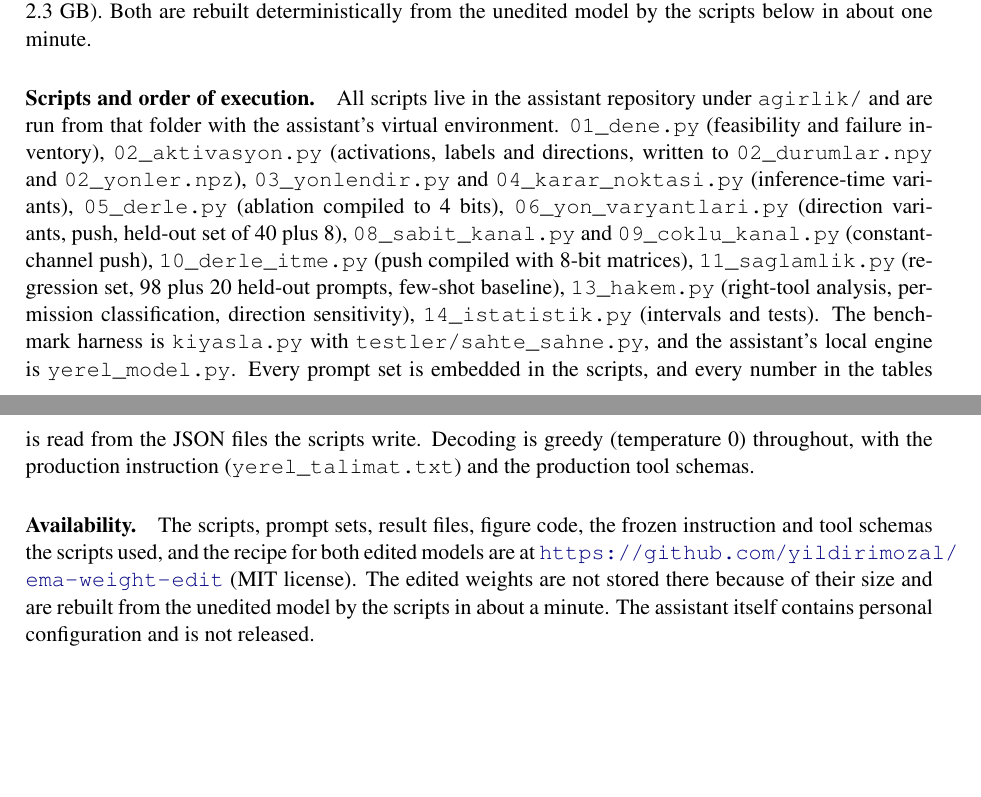
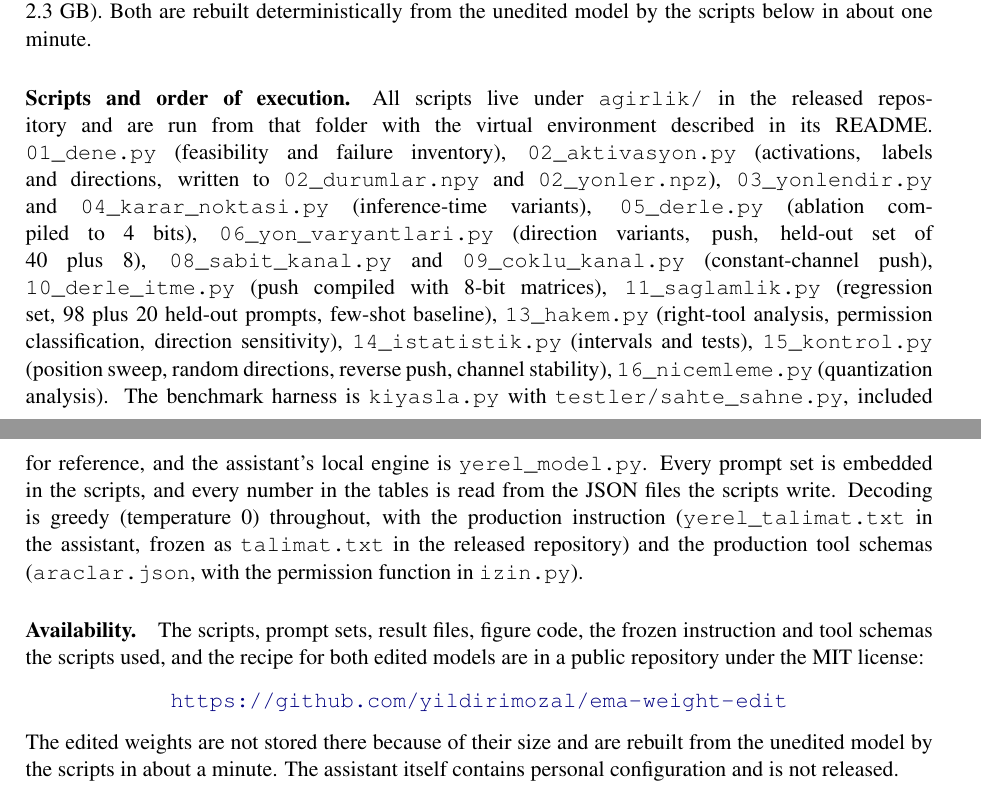
Before and after one commit to yildirimozal/ema-weight-edit, a LaTeX paper (makale/makale.tex): two parts of pages 14 and 15 of 16, joined at a grey line, cut so that both start at the same text, the shorter picture padded with empty space. Compiled offline with pdfLaTeX.

Commit message:
Paper: list 15/16 scripts and frozen files in the appendix, repository URL on its own line
Co-Authored-By: Claude Fable 5.1 <noreply@anthropic.com>

```diff
--- a/makale/makale.tex
+++ b/makale/makale.tex
@@ -270,9 +270,13 @@ A 4B model running on a laptop can serve a tool-using voice assistant, and its m
 
 \paragraph{Models.} Unedited model: \texttt{mlx-community/Qwen3.5-4B-MLX-4bit}, Hugging Face revision \texttt{32f3e8ec}, 4-bit affine quantization with group size 64, \texttt{model.safetensors} SHA-256 prefix \texttt{5fb9acd024686638}. Ollama models for the benchmark: \texttt{qwen3.5:4b} (NVFP4), \texttt{qwen3.5:9b}, \texttt{qwen2.5:7b}, \texttt{huihui\_ai/qwen3.5-abliterated:4B}. Edited models: ablation (layers 27 to 29, $a=1.5$, 4-bit, \texttt{model.safetensors} SHA-256 prefix \texttt{841b9d6348acf8b6}, 2.2 GB) and push (10 channels per layer, $b=0.5\,\mathrm{gap}$, edited matrices at 8 bits, SHA-256 prefix \texttt{9b4a15995c49d794}, 2.3 GB). Both are rebuilt deterministically from the unedited model by the scripts below in about one minute.
 
-\paragraph{Scripts and order of execution.} All scripts live in the assistant repository under \texttt{agirlik/} and are run from that folder with the assistant's virtual environment. \texttt{01\_dene.py} (feasibility and failure inventory), \texttt{02\_aktivasyon.py} (activations, labels and directions, written to \texttt{02\_durumlar.npy} and \texttt{02\_yonler.npz}), \texttt{03\_yonlendir.py} and \texttt{04\_karar\_noktasi.py} (inference-time variants), \texttt{05\_derle.py} (ablation compiled to 4 bits), \texttt{06\_yon\_varyantlari.py} (direction variants, push, held-out set of 40 plus 8), \texttt{08\_sabit\_kanal.py} and \texttt{09\_coklu\_kanal.py} (constant-channel push), \texttt{10\_derle\_itme.py} (push compiled with 8-bit matrices), \texttt{11\_saglamlik.py} (regression set, 98 plus 20 held-out prompts, few-shot baseline), \texttt{13\_hakem.py} (right-tool analysis, permission classification, direction sensitivity), \texttt{14\_istatistik.py} (intervals and tests). The benchmark harness is \texttt{kiyasla.py} with \texttt{testler/sahte\_sahne.py}, and the assistant's local engine is \texttt{yerel\_model.py}. Every prompt set is embedded in the scripts, and every number in the tables is read from the JSON files the scripts write. Decoding is greedy (temperature 0) throughout, with the production instruction (\texttt{yerel\_talimat.txt}) and the production tool schemas.
+\begin{sloppypar}
+\paragraph{Scripts and order of execution.} All scripts live under \texttt{agirlik/} in the released repository and are run from that folder with the virtual environment described in its README. \texttt{01\_dene.py} (feasibility and failure inventory), \texttt{02\_aktivasyon.py} (activations, labels and directions, written to \texttt{02\_durumlar.npy} and \texttt{02\_yonler.npz}), \texttt{03\_yonlendir.py} and \texttt{04\_karar\_noktasi.py} (inference-time variants), \texttt{05\_derle.py} (ablation compiled to 4 bits), \texttt{06\_yon\_varyantlari.py} (direction variants, push, held-out set of 40 plus 8), \texttt{08\_sabit\_kanal.py} and \texttt{09\_coklu\_kanal.py} (constant-channel push), \texttt{10\_derle\_itme.py} (push compiled with 8-bit matrices), \texttt{11\_saglamlik.py} (regression set, 98 plus 20 held-out prompts, few-shot baseline), \texttt{13\_hakem.py} (right-tool analysis, permission classification, direction sensitivity), \texttt{14\_istatistik.py} (intervals and tests), \texttt{15\_kontrol.py} (position sweep, random directions, reverse push, channel stability), \texttt{16\_nicemleme.py} (quantization analysis). The benchmark harness is \texttt{kiyasla.py} with \texttt{testler/sahte\_sahne.py}, included for reference, and the assistant's local engine is \texttt{yerel\_model.py}. Every prompt set is embedded in the scripts, and every number in the tables is read from the JSON files the scripts write. Decoding is greedy (temperature 0) throughout, with the production instruction (\texttt{yerel\_talimat.txt} in the assistant, frozen as \texttt{talimat.txt} in the released repository) and the production tool schemas (\texttt{araclar.json}, with the permission function in \texttt{izin.py}).
+\end{sloppypar}
 
-\paragraph{Availability.} The scripts, prompt sets, result files, figure code, the frozen instruction and tool schemas the scripts used, and the recipe for both edited models are at \url{https://github.com/yildirimozal/ema-weight-edit} (MIT license). The edited weights are not stored there because of their size and are rebuilt from the unedited model by the scripts in about a minute. The assistant itself contains personal configuration and is not released.
+\paragraph{Availability.} The scripts, prompt sets, result files, figure code, the frozen instruction and tool schemas the scripts used, and the recipe for both edited models are in a public repository under the MIT license:
+\begin{center}\url{https://github.com/yildirimozal/ema-weight-edit}\end{center}
+The edited weights are not stored there because of their size and are rebuilt from the unedited model by the scripts in about a minute. The assistant itself contains personal configuration and is not released.
 
 \section*{Acknowledgements}
 The experiments and the manuscript's figures were produced with Claude (Anthropic) operating as a coding agent. The author thanks the Qwen team for the open weights and the mlx-community for the MLX conversion.
```
Also changed, not shown: makale/makale.pdf.
